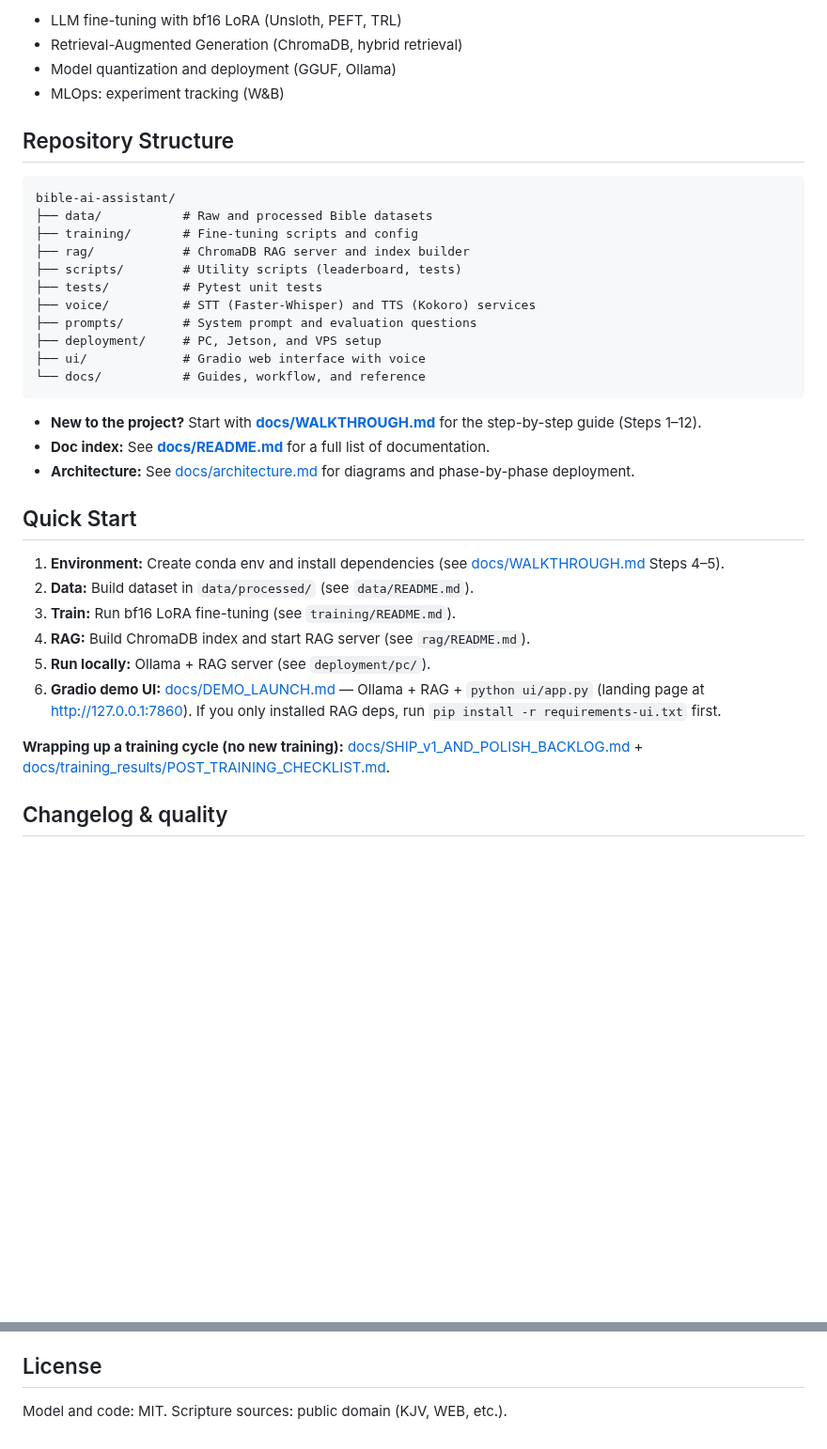
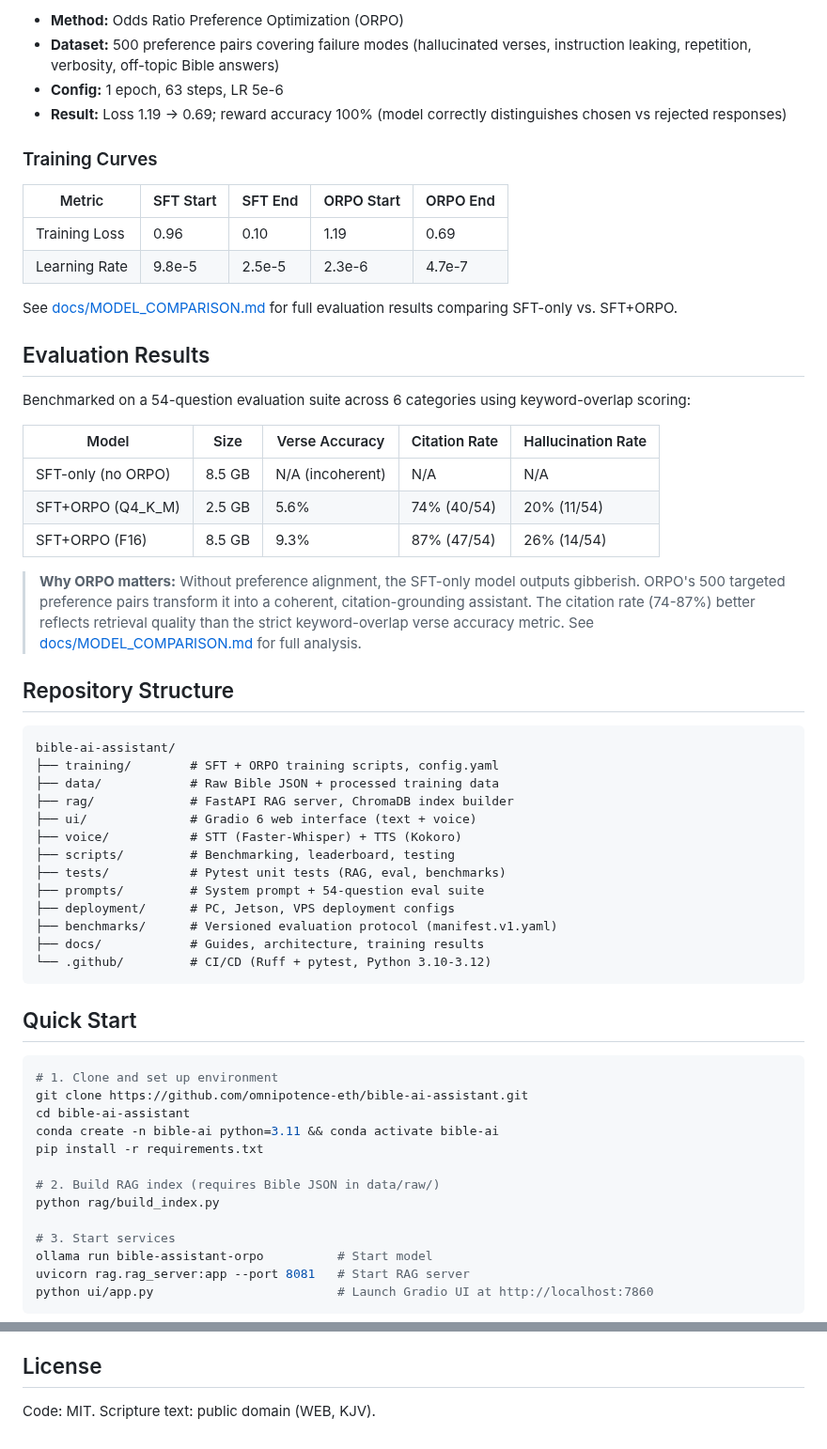
Before and after one commit to t-timms/bible-ai-assistant, a Markdown page: README.md, 2 parts joined by grey strips. Shown at 94% size. Drawn GitHub-style; blank space fills up the shorter version.

````diff
--- a/README.md
+++ b/README.md
@@ -18,39 +58,63 @@ A fine-tuned Bible Q&A assistant built on Qwen3.5-4B, with hybrid RAG (ChromaDB
 
-- LLM fine-tuning with bf16 LoRA (Unsloth, PEFT, TRL)
-- Retrieval-Augmented Generation (ChromaDB, hybrid retrieval)
-- Model quantization and deployment (GGUF, Ollama)
-- MLOps: experiment tracking (W&B)
+- **Method:** Odds Ratio Preference Optimization (ORPO)
+- **Dataset:** 500 preference pairs covering failure modes (hallucinated verses, instruction leaking, repetition, verbosity, off-topic Bible answers)
+- **Config:** 1 epoch, 63 steps, LR 5e-6
+- **Result:** Loss 1.19 → 0.69; reward accuracy 100% (model correctly distinguishes chosen vs rejected responses)
+
+### Training Curves
+
+| Metric | SFT Start | SFT End | ORPO Start | ORPO End |
+|--------|-----------|---------|------------|----------|
+| Training Loss | 0.96 | 0.10 | 1.19 | 0.69 |
+| Learning Rate | 9.8e-5 | 2.5e-5 | 2.3e-6 | 4.7e-7 |
+
+See [docs/MODEL_COMPARISON.md](docs/MODEL_COMPARISON.md) for full evaluation results comparing SFT-only vs. SFT+ORPO.
+
+## Evaluation Results
+
+Benchmarked on a 54-question evaluation suite across 6 categories using keyword-overlap scoring:
+
+| Model | Size | Verse Accuracy | Citation Rate | Hallucination Rate |
+|-------|------|----------------|---------------|--------------------|
+| SFT-only (no ORPO) | 8.5 GB | N/A (incoherent) | N/A | N/A |
+| SFT+ORPO (Q4_K_M) | 2.5 GB | 5.6% | 74% (40/54) | 20% (11/54) |
+| SFT+ORPO (F16) | 8.5 GB | 9.3% | 87% (47/54) | 26% (14/54) |
+
+> **Why ORPO matters:** Without preference alignment, the SFT-only model outputs gibberish. ORPO's 500 targeted preference pairs transform it into a coherent, citation-grounding assistant. The citation rate (74-87%) better reflects retrieval quality than the strict keyword-overlap verse accuracy metric. See [docs/MODEL_COMPARISON.md](docs/MODEL_COMPARISON.md) for full analysis.
 
 ## Repository Structure
 
 ```
 bible-ai-assistant/
-├── data/           # Raw and processed Bible datasets
-├── training/       # Fine-tuning scripts and config
-├── rag/            # ChromaDB RAG server and index builder
-├── scripts/        # Utility scripts (leaderboard, tests)
-├── tests/          # Pytest unit tests
-├── voice/          # STT (Faster-Whisper) and TTS (Kokoro) services
-├── prompts/        # System prompt and evaluation questions
-├── deployment/     # PC, Jetson, and VPS setup
-├── ui/             # Gradio web interface with voice
-└── docs/           # Guides, workflow, and reference
+├── training/        # SFT + ORPO training scripts, config.yaml
+├── data/            # Raw Bible JSON + processed training data
+├── rag/             # FastAPI RAG server, ChromaDB index builder
+├── ui/              # Gradio 6 web interface (text + voice)
+├── voice/           # STT (Faster-Whisper) + TTS (Kokoro)
+├── scripts/         # Benchmarking, leaderboard, testing
+├── tests/           # Pytest unit tests (RAG, eval, benchmarks)
+├── prompts/         # System prompt + 54-question eval suite
+├── deployment/      # PC, Jetson, VPS deployment configs
+├── benchmarks/      # Versioned evaluation protocol (manifest.v1.yaml)
+├── docs/            # Guides, architecture, training results
+└── .github/         # CI/CD (Ruff + pytest, Python 3.10-3.12)
 ```
-
-- **New to the project?** Start with **[docs/WALKTHROUGH.md](docs/WALKTHROUGH.md)** for the step-by-step guide (Steps 1–12).
-- **Doc index:** See **[docs/README.md](docs/README.md)** for a full list of documentation.
-- **Architecture:** See [docs/architecture.md](docs/architecture.md) for diagrams and phase-by-phase deployment.
 
 ## Quick Start
 
-1. **Environment:** Create conda env and install dependencies (see [docs/WALKTHROUGH.md](docs/WALKTHROUGH.md) Steps 4–5).
-2. **Data:** Build dataset in `data/processed/` (see `data/README.md`).
-3. **Train:** Run bf16 LoRA fine-tuning (see `training/README.md`).
-4. **RAG:** Build ChromaDB index and start RAG server (see `rag/README.md`).
-5. **Run locally:** Ollama + RAG server (see `deployment/pc/`).
-6. **Gradio demo UI:** [docs/DEMO_LAUNCH.md](docs/DEMO_LAUNCH.md) — Ollama + RAG + `python ui/app.py` (landing page at http://127.0.0.1:7860). If you only installed RAG deps, run `pip install -r requirements-ui.txt` first.
+```bash
+# 1. Clone and set up environment
+git clone https://github.com/omnipotence-eth/bible-ai-assistant.git
+cd bible-ai-assistant
+conda create -n bible-ai python=3.11 && conda activate bible-ai
+pip install -r requirements.txt
 
-**Wrapping up a training cycle (no new training):** [docs/SHIP_v1_AND_POLISH_BACKLOG.md](docs/SHIP_v1_AND_POLISH_BACKLOG.md) + [docs/training_results/POST_TRAINING_CHECKLIST.md](docs/training_results/POST_TRAINING_CHECKLIST.md).
+# 2. Build RAG index (requires Bible JSON in data/raw/)
+python rag/build_index.py
 
-## Changelog & quality
+# 3. Start services
+ollama run bible-assistant-orpo          # Start model
+uvicorn rag.rag_server:app --port 8081   # Start RAG server
+python ui/app.py                         # Launch Gradio UI at http://localhost:7860
+```
 
@@ -64,4 +146,4 @@ Tremayne Timms
 
 ## License
 
-Model and code: MIT. Scripture sources: public domain (KJV, WEB, etc.).
+Code: MIT. Scripture text: public domain (WEB, KJV).
````
Also changed, not shown: other parts of README.md (+70 -12 lines), docs/MODEL_COMPARISON.md (added, +192 -0 lines), docs/demo/demo.gif (added), docs/demo/demo_screenshot.png (added), 3 other files.
